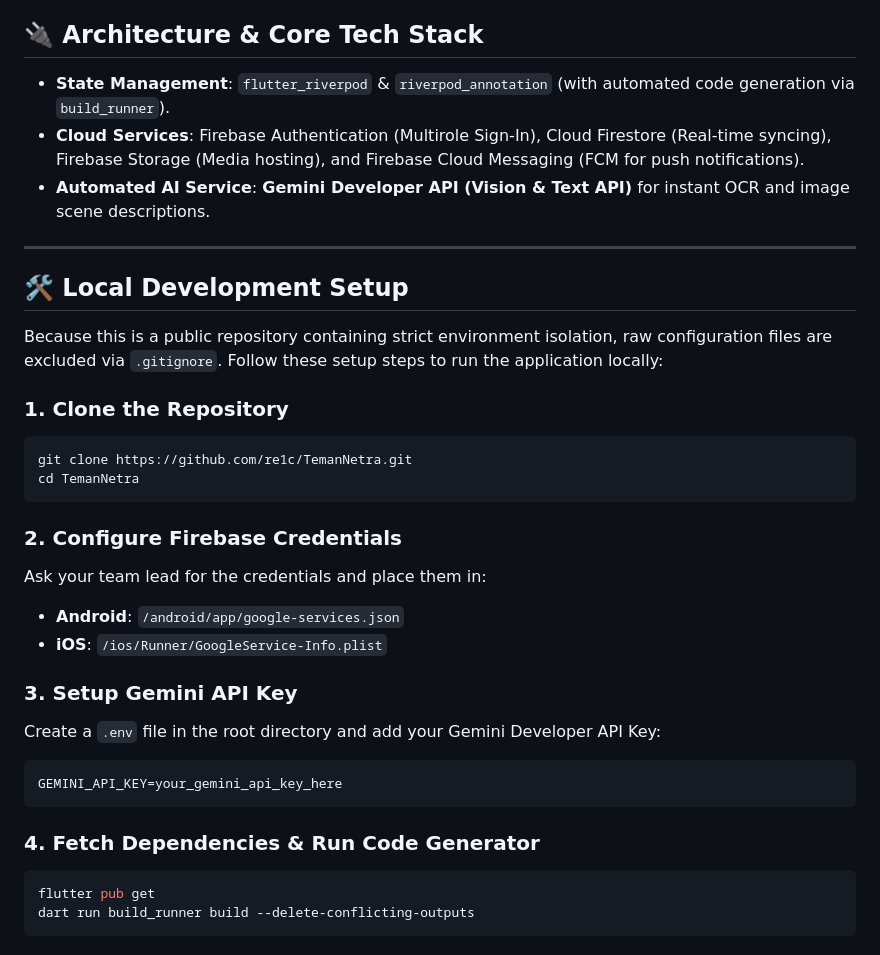
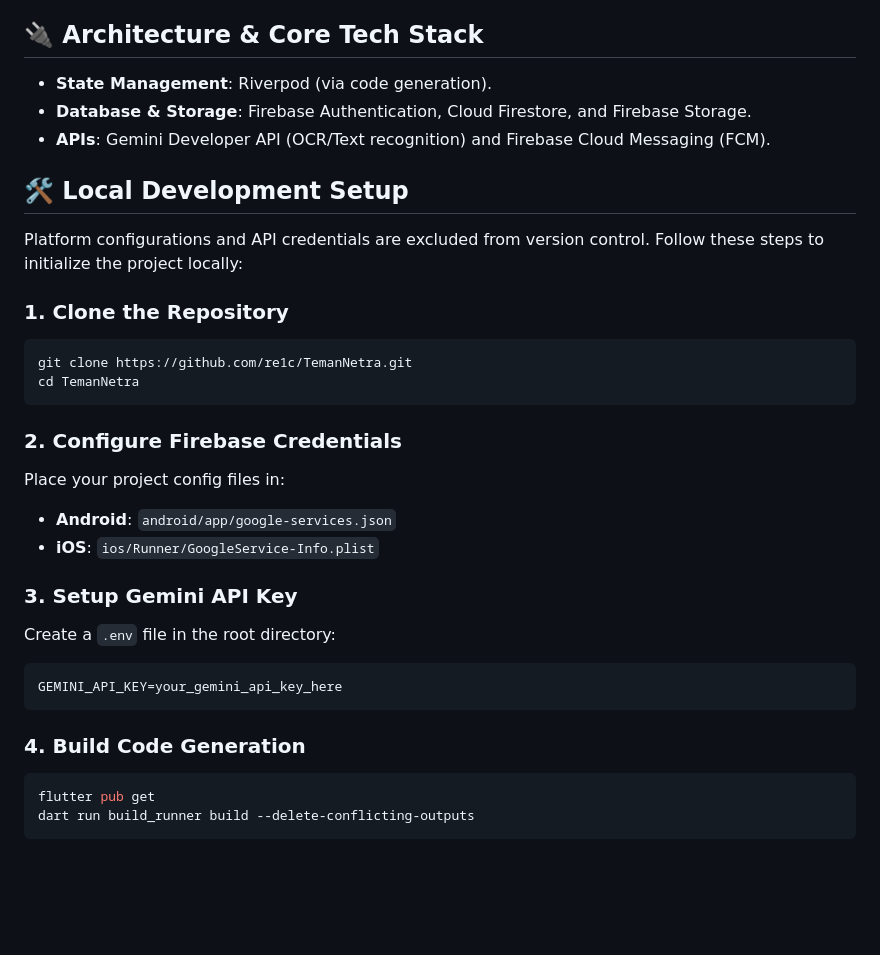
Before and after one commit to re1c/TemanNetra, a Markdown page: README.md, the part around one of its changes. Rendered like a GitHub page; blank space fills up the shorter version.

````diff
--- a/README.md
+++ b/README.md
@@ -50,14 +34,12 @@ To satisfy rigorous accessibility guidelines, TemanNetra implements the followin
 
 ## 🔌 Architecture & Core Tech Stack
-* **State Management**: `flutter_riverpod` & `riverpod_annotation` (with automated code generation via `build_runner`).
-* **Cloud Services**: Firebase Authentication (Multirole Sign-In), Cloud Firestore (Real-time syncing), Firebase Storage (Media hosting), and Firebase Cloud Messaging (FCM for push notifications).
-* **Automated AI Service**: **Gemini Developer API (Vision & Text API)** for instant OCR and image scene descriptions.
-
----
+* **State Management**: Riverpod (via code generation).
+* **Database & Storage**: Firebase Authentication, Cloud Firestore, and Firebase Storage.
+* **APIs**: Gemini Developer API (OCR/Text recognition) and Firebase Cloud Messaging (FCM).
 
 ## 🛠️ Local Development Setup
 
-Because this is a public repository containing strict environment isolation, raw configuration files are excluded via `.gitignore`. Follow these setup steps to run the application locally:
+Platform configurations and API credentials are excluded from version control. Follow these steps to initialize the project locally:
 
 ### 1. Clone the Repository
 ```bash
@@ -66,17 +48,17 @@ cd TemanNetra
 ```
 
 ### 2. Configure Firebase Credentials
-Ask your team lead for the credentials and place them in:
-* **Android**: `/android/app/google-services.json`
-* **iOS**: `/ios/Runner/GoogleService-Info.plist`
+Place your project config files in:
+* **Android**: `android/app/google-services.json`
+* **iOS**: `ios/Runner/GoogleService-Info.plist`
 
 ### 3. Setup Gemini API Key
-Create a `.env` file in the root directory and add your Gemini Developer API Key:
+Create a `.env` file in the root directory:
 ```properties
 GEMINI_API_KEY=your_gemini_api_key_here
 ```
 
-### 4. Fetch Dependencies & Run Code Generator
+### 4. Build Code Generation
 ```bash
 flutter pub get
 dart run build_runner build --delete-conflicting-outputs
````
Also changed, not shown: other parts of README.md (+27 -43 lines).
